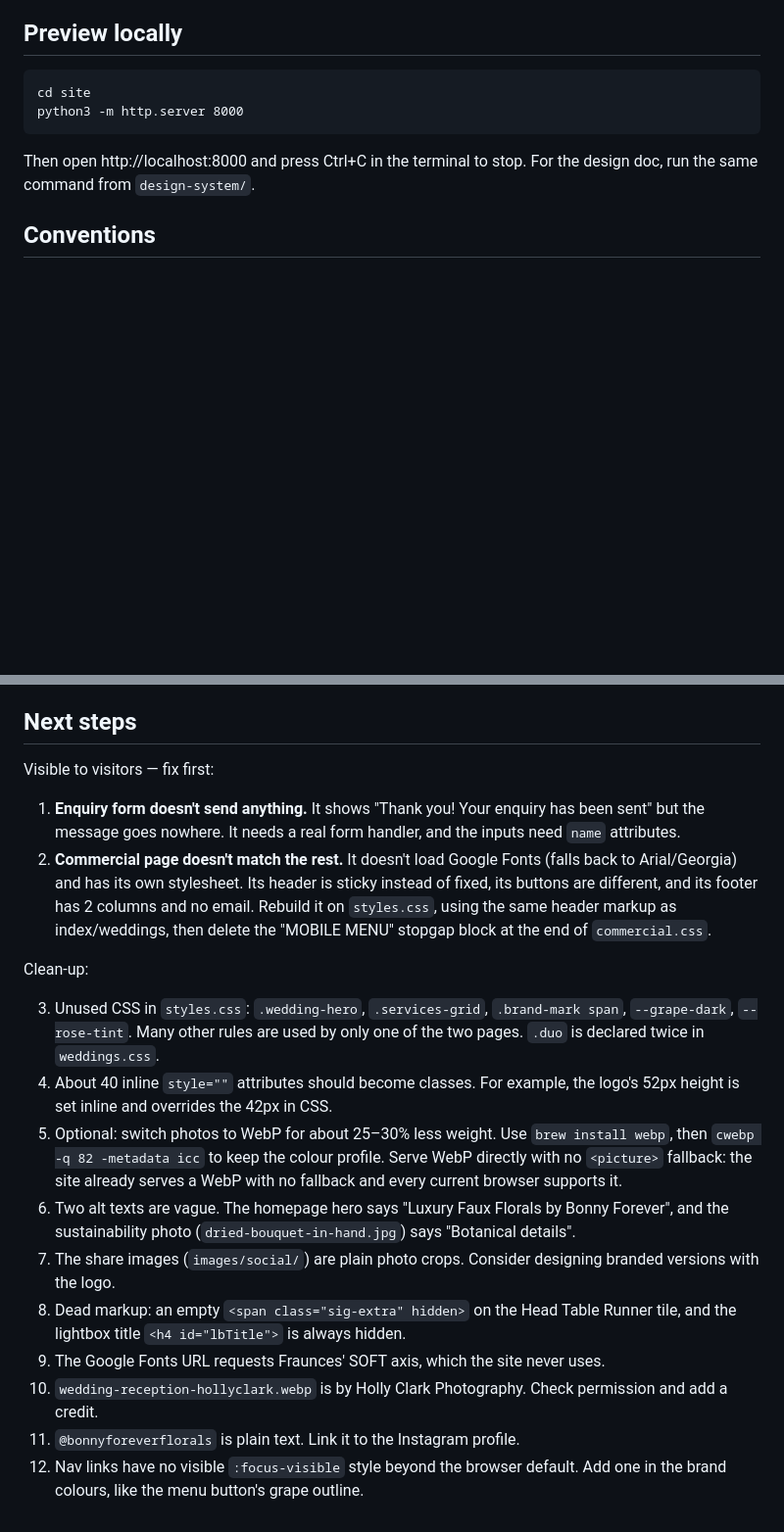
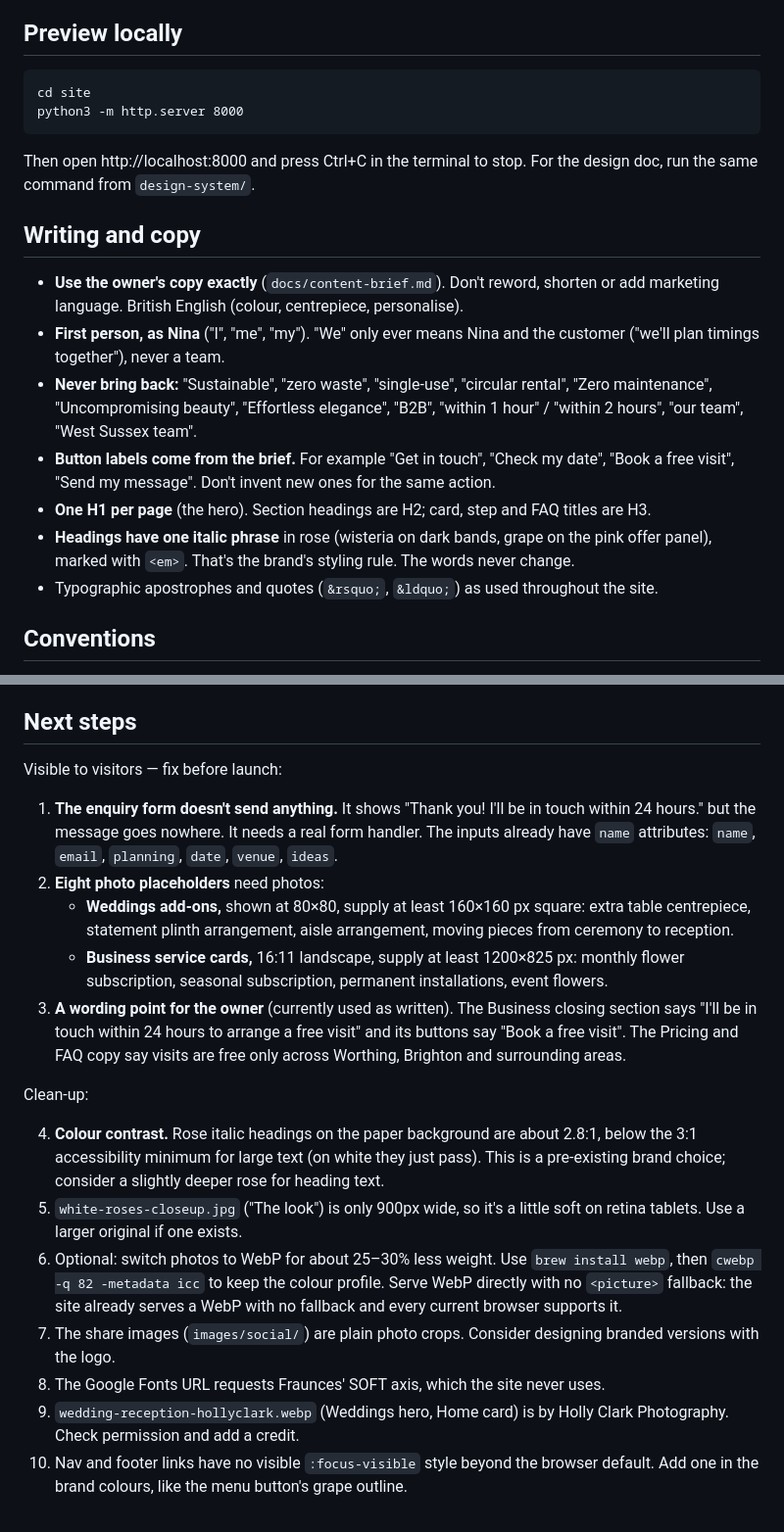
Before and after one commit to adamwallacedesign/bonny-forever, a Markdown page: CLAUDE.md, 2 parts joined by grey strips. Shown at 98% size. Rendered like a GitHub page; blank space fills up the shorter version.

```diff
--- a/CLAUDE.md
+++ b/CLAUDE.md
@@ -46,6 +68,22 @@ python3 -m http.server 8000
 
 Then open http://localhost:8000 and press Ctrl+C in the terminal to stop.
 For the design doc, run the same command from `design-system/`.
+
+## Writing and copy
+
+- **Use the owner's copy exactly** (`docs/content-brief.md`). Don't reword, shorten or add
+  marketing language. British English (colour, centrepiece, personalise).
+- **First person, as Nina** ("I", "me", "my"). "We" only ever means Nina and the customer
+  ("we'll plan timings together"), never a team.
+- **Never bring back:** "Sustainable", "zero waste", "single-use", "circular rental",
+  "Zero maintenance", "Uncompromising beauty", "Effortless elegance", "B2B",
+  "within 1 hour" / "within 2 hours", "our team", "West Sussex team".
+- **Button labels come from the brief.** For example "Get in touch", "Check my date",
+  "Book a free visit", "Send my message". Don't invent new ones for the same action.
+- **One H1 per page** (the hero). Section headings are H2; card, step and FAQ titles are H3.
+- **Headings have one italic phrase** in rose (wisteria on dark bands, grape on the pink offer
+  panel), marked with `<em>`. That's the brand's styling rule. The words never change.
+- Typographic apostrophes and quotes (`&rsquo;`, `&ldquo;`) as used throughout the site.
 
 ## Conventions
 
@@ -85,36 +167,36 @@ For the design doc, run the same command from `design-system/`.
 
 ## Next steps
 
-Visible to visitors — fix first:
-1. **Enquiry form doesn't send anything.** It shows "Thank you! Your enquiry has been sent"
-   but the message goes nowhere. It needs a real form handler, and the inputs need `name`
-   attributes.
-2. **Commercial page doesn't match the rest.** It doesn't load Google Fonts (falls back to
-   Arial/Georgia) and has its own stylesheet. Its header is sticky instead of fixed, its buttons
-   are different, and its footer has 2 columns and no email. Rebuild it on `styles.css`, using
-   the same header markup as index/weddings, then delete the "MOBILE MENU" stopgap block at
-   the end of `commercial.css`.
+Visible to visitors — fix before launch:
+1. **The enquiry form doesn't send anything.** It shows "Thank you! I'll be in touch within 24
+   hours." but the message goes nowhere. It needs a real form handler. The inputs already have
+   `name` attributes: `name`, `email`, `planning`, `date`, `venue`, `ideas`.
+2. **Eight photo placeholders** need photos:
+   - **Weddings add-ons,** shown at 80×80, supply at least 160×160 px square: extra table
+     centrepiece, statement plinth arrangement, aisle arrangement, moving pieces from ceremony
+     to reception.
+   - **Business service cards,** 16:11 landscape, supply at least 1200×825 px: monthly flower
+     subscription, seasonal subscription, permanent installations, event flowers.
+3. **A wording point for the owner** (currently used as written). The Business closing section
+   says "I'll be in touch within 24 hours to arrange a free visit" and its buttons say "Book a
+   free visit". The Pricing and FAQ copy say visits are free only across Worthing, Brighton and
+   surrounding areas.
 
 Clean-up:
 
-3. Unused CSS in `styles.css`: `.wedding-hero`, `.services-grid`, `.brand-mark span`,
-   `--grape-dark`, `--rose-tint`. Many other rules are used by only one of the two pages.
-   `.duo` is declared twice in `weddings.css`.
-4. About 40 inline `style=""` attributes should become classes. For example, the logo's 52px
-   height is set inline and overrides the 42px in CSS.
-5. Optional: switch photos to WebP for about 25–30% less weight. Use `brew install webp`,
+4. **Colour contrast.** Rose italic headings on the paper background are about 2.8:1, below
+   the 3:1 accessibility minimum for large text (on white they just pass). This is a
+   pre-existing brand choice; consider a slightly deeper rose for heading text.
+5. `white-roses-closeup.jpg` ("The look") is only 900px wide, so it's a little soft on retina
+   tablets. Use a larger original if one exists.
+6. Optional: switch photos to WebP for about 25–30% less weight. Use `brew install webp`,
    then `cwebp -q 82 -metadata icc` to keep the colour profile. Serve WebP directly with no
    `<picture>` fallback: the site already serves a WebP with no fallback and every current
    browser supports it.
-6. Two alt texts are vague. The homepage hero says "Luxury Faux Florals by Bonny Forever",
-   and the sustainability photo (`dried-bouquet-in-hand.jpg`) says "Botanical details".
 7. The share images (`images/social/`) are plain photo crops. Consider designing branded
    versions with the logo.
-8. Dead markup: an empty `<span class="sig-extra" hidden>` on the Head Table Runner tile,
-   and the lightbox title `<h4 id="lbTitle">` is always hidden.
-9. The Google Fonts URL requests Fraunces' SOFT axis, which the site never uses.
-10. `wedding-reception-hollyclark.webp` is by Holly Clark Photography. Check permission and
-    add a credit.
-11. `@bonnyforeverflorals` is plain text. Link it to the Instagram profile.
-12. Nav links have no visible `:focus-visible` style beyond the browser default. Add one
-    in the brand colours, like the menu button's grape outline.
+8. The Google Fonts URL requests Fraunces' SOFT axis, which the site never uses.
+9. `wedding-reception-hollyclark.webp` (Weddings hero, Home card) is by Holly Clark
+   Photography. Check permission and add a credit.
+10. Nav and footer links have no visible `:focus-visible` style beyond the browser default.
+    Add one in the brand colours, like the menu button's grape outline.
```
Also changed, not shown: other parts of CLAUDE.md (+98 -32 lines).
